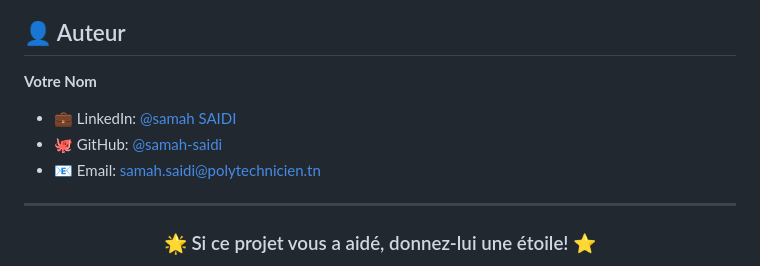
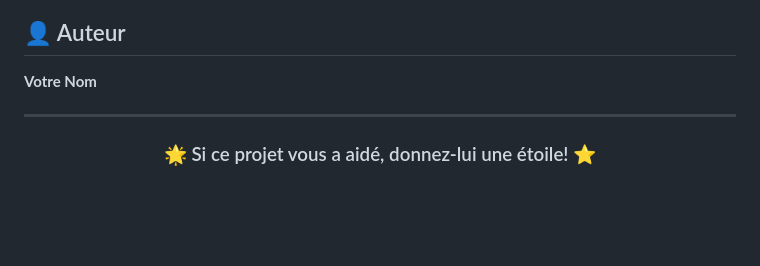
Before and after one commit to Ounissi5329/GMC, a Markdown page: checkpoint-nextjs-my-portfolio/README.md, the part around the change. GitHub-like rendering; blank space fills up the shorter version.

```diff
--- a/checkpoint-nextjs-my-portfolio/README.md
+++ b/checkpoint-nextjs-my-portfolio/README.md
@@ -354,9 +354,7 @@ Ce projet est sous licence MIT. Voir le fichier `LICENSE` pour plus de détails.
 
 **Votre Nom**
 
-- 💼 LinkedIn: [@samah SAIDI](www.linkedin.com/in/samah-saidi-005196253)
-- 🐙 GitHub: [@samah-saidi](https://github.com/samah-saidi)
-- 📧 Email: samah.saidi@polytechnicien.tn
+
 
 ---
 
```
